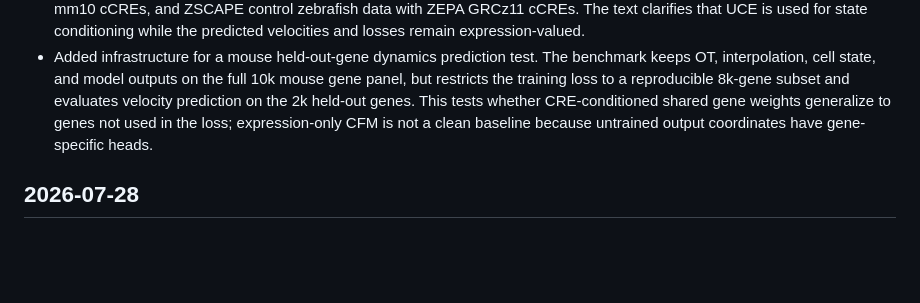
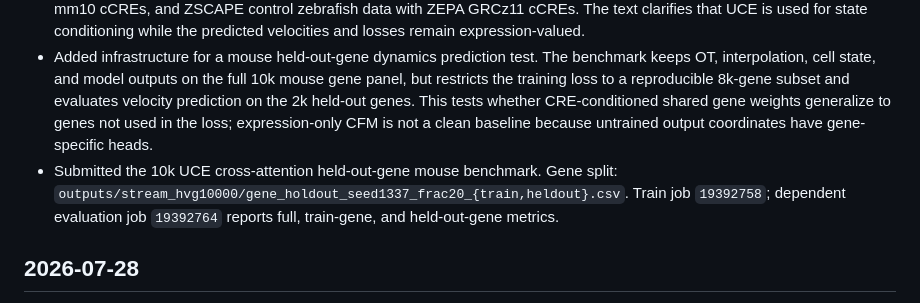
Before and after one commit to davidaknowles/stream, a Markdown page: LABNOTEBOOK.md, the part around the change. Rendered like a GitHub page; blank space fills up the shorter version.

Commit message:
Record held-out gene benchmark jobs

```diff
--- a/LABNOTEBOOK.md
+++ b/LABNOTEBOOK.md
@@ -6,6 +6,7 @@
 - Added reproducible manuscript result panels under `docs/figures/` and a `scripts/build_paper_figures.py` helper that reuses the slide-deck result summaries. The manuscript reports mouse 5k/10k held-out results, legacy-panel fair comparison, and zebrafish learned transfer regimes without showing the cross-species no-model comparator.
 - Methods now explicitly document data provenance: mouse JAX/Shendure time-lapse expression data with ENCODE/SCREEN mm10 cCREs, and ZSCAPE control zebrafish data with ZEPA GRCz11 cCREs. The text clarifies that UCE is used for state conditioning while the predicted velocities and losses remain expression-valued.
 - Added infrastructure for a mouse held-out-gene dynamics prediction test. The benchmark keeps OT, interpolation, cell state, and model outputs on the full 10k mouse gene panel, but restricts the training loss to a reproducible 8k-gene subset and evaluates velocity prediction on the 2k held-out genes. This tests whether CRE-conditioned shared gene weights generalize to genes not used in the loss; expression-only CFM is not a clean baseline because untrained output coordinates have gene-specific heads.
+- Submitted the 10k UCE cross-attention held-out-gene mouse benchmark. Gene split: `outputs/stream_hvg10000/gene_holdout_seed1337_frac20_{train,heldout}.csv`. Train job `19392758`; dependent evaluation job `19392764` reports full, train-gene, and held-out-gene metrics.
 
 ## 2026-07-28
 
```
